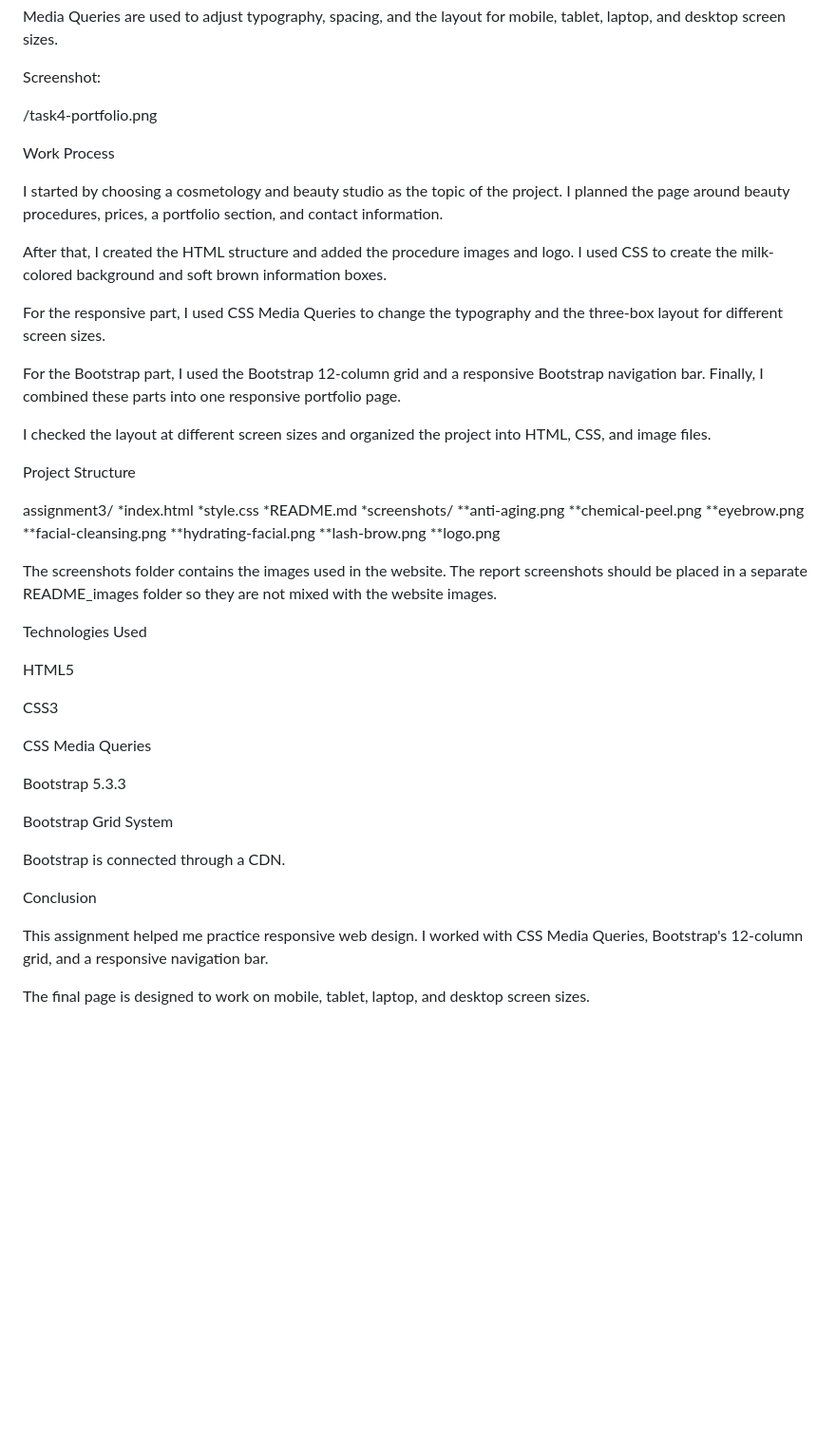
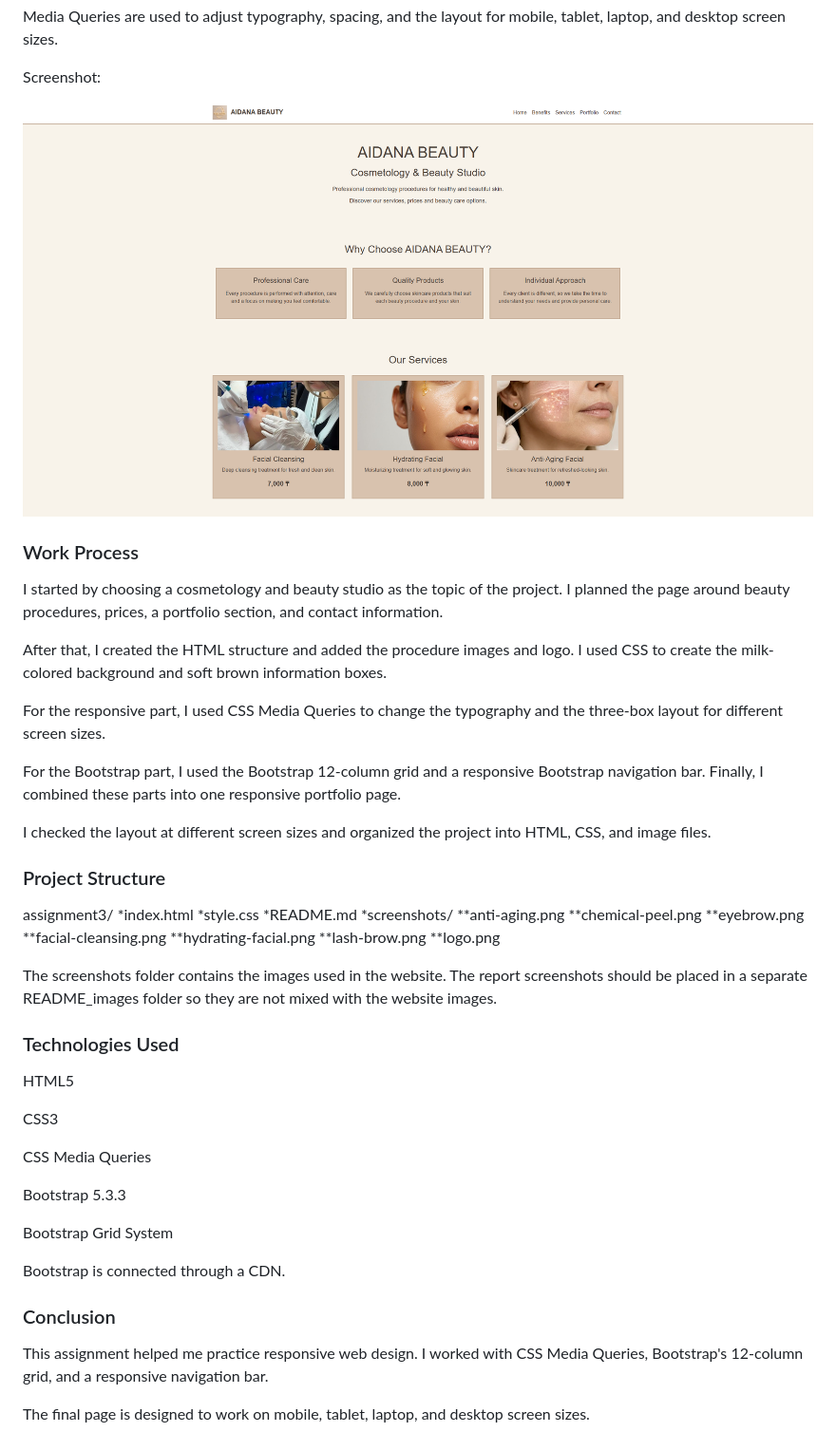
Before and after one commit to muratovaajdana201-ctrl/assignment3-aidana-brot, a Markdown page: README.md, the part around one of its changes. Shown at 95% size. GitHub-like rendering; blank space fills up the shorter version.

Commit message:
Update README.md with Markdown formatting

```diff
--- a/README.md
+++ b/README.md
@@ -144,9 +144,9 @@ mobile, tablet, laptop, and desktop screen sizes.
 
 Screenshot:
 
-/task4-portfolio.png
+![Task4](task4-portfolio.png)
 
-Work Process
+### Work Process
 
 I started by choosing a cosmetology and beauty studio as the topic of
 the project. I planned the page around beauty procedures, prices, a
@@ -166,7 +166,7 @@ into one responsive portfolio page.
 I checked the layout at different screen sizes and organized the project
 into HTML, CSS, and image files.
 
-Project Structure
+### Project Structure
 
 assignment3/
 *index.html
@@ -185,7 +185,7 @@ The screenshots folder contains the images used in the website. The
 report screenshots should be placed in a separate README_images folder
 so they are not mixed with the website images.
 
-Technologies Used
+### Technologies Used
 
 HTML5
 
@@ -199,7 +199,7 @@ Bootstrap Grid System
 
 Bootstrap is connected through a CDN.
 
-Conclusion
+### Conclusion
 
 This assignment helped me practice responsive web design. I worked with
 CSS Media Queries, Bootstrap's 12-column grid, and a responsive
```
Also changed, not shown: other parts of README.md (+11 -11 lines).
